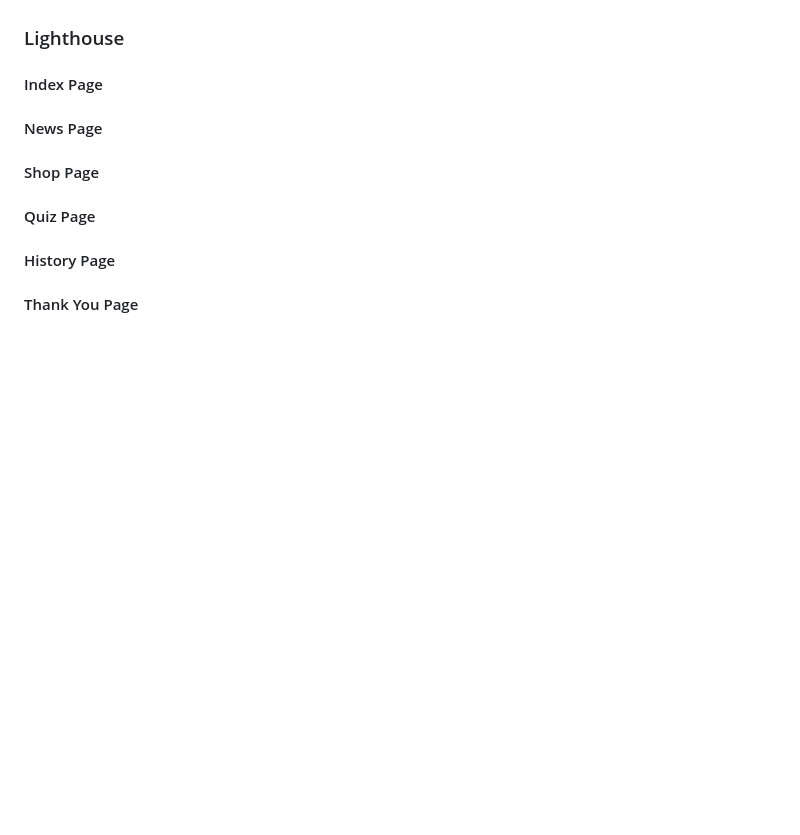
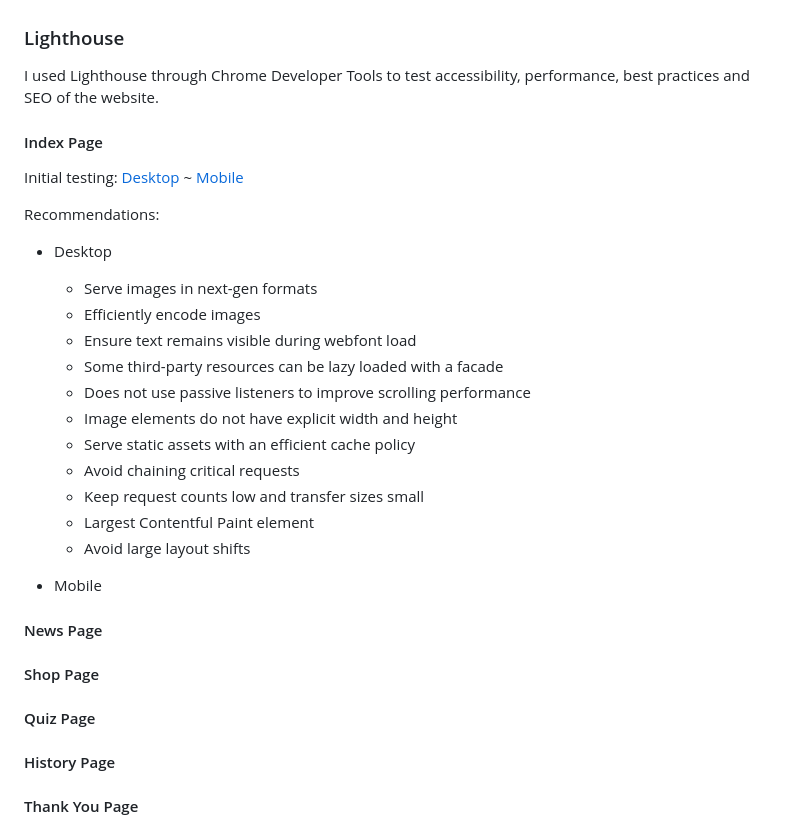
Before and after one commit to Lithill/New-Egg-Champion-Website, a Markdown page: readme.md, the part around the change. Drawn GitHub-style; blank space fills up the shorter version.

Commit message:
Add lighthouse desktop recommendations

```diff
--- a/readme.md
+++ b/readme.md
@@ -337,7 +337,28 @@ Then I thought that it may be because of the relationship between the header and
 
 ### Lighthouse
 
+I used Lighthouse through Chrome Developer Tools to test accessibility, performance, best practices and SEO of the website.
+
 #### Index Page
+
+Initial testing: [Desktop](assets/images/lighthouse-desktop-index1.png) ~ [Mobile](assets/images/lighthouse-mobile-index1.png)
+
+Recommendations:
+
+* Desktop
+    * Serve images in next-gen formats
+    * Efficiently encode images
+    * Ensure text remains visible during webfont load
+    * Some third-party resources can be lazy loaded with a facade
+    * Does not use passive listeners to improve scrolling performance
+    * Image elements do not have explicit width and height
+    * Serve static assets with an efficient cache policy
+    * Avoid chaining critical requests
+    * Keep request counts low and transfer sizes small
+    * Largest Contentful Paint element
+    * Avoid large layout shifts
+
+* Mobile
 
 #### News Page
 
```
Also changed, not shown: assets/images/lighthouse-desktop-index1.png (added), assets/images/lighthouse-mobile-index1.png (added), 1 other file.
